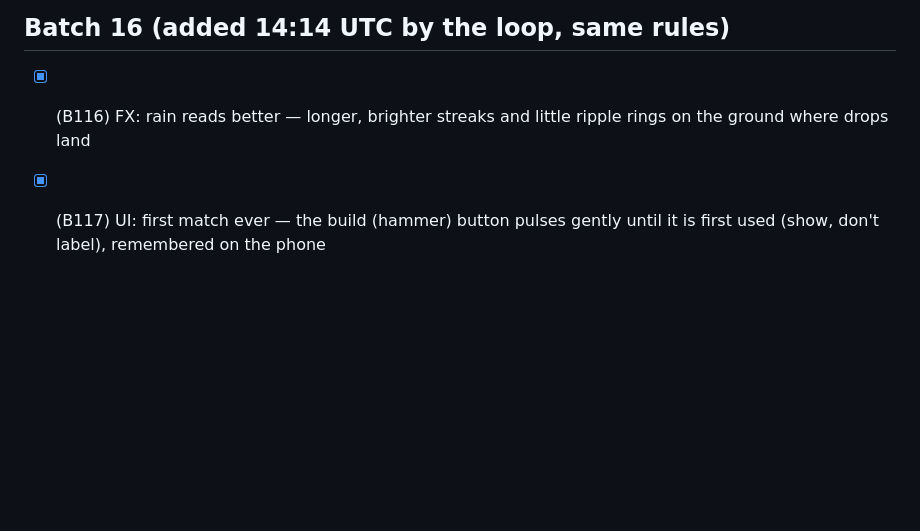
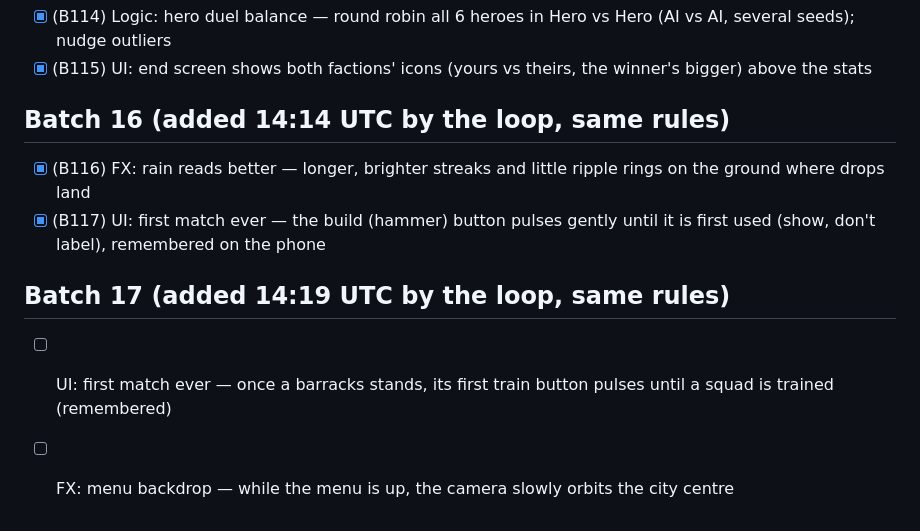
Before and after one commit to colinwillow/culture_war, a Markdown page: ROADMAP.md, the part around the change. Rendered like a GitHub page; blank space fills up the shorter version.

Commit message:
Roadmap: batch 17
Co-Authored-By: Claude Opus 5.5 <noreply@anthropic.com>
Claude-Session: https://claude.ai/code/session_01FXzpagnksiDmMAqP3MTiXJ

```diff
--- a/ROADMAP.md
+++ b/ROADMAP.md
@@ -144,3 +144,7 @@ Log every build in `docs/decisions.md` (newest first, one or two lines). All bui
 ## Batch 16 (added 14:14 UTC by the loop, same rules)
 - [x] (B116) FX: rain reads better — longer, brighter streaks and little ripple rings on the ground where drops land
 - [x] (B117) UI: first match ever — the build (hammer) button pulses gently until it is first used (show, don't label), remembered on the phone
+
+## Batch 17 (added 14:19 UTC by the loop, same rules)
+- [ ] UI: first match ever — once a barracks stands, its first train button pulses until a squad is trained (remembered)
+- [ ] FX: menu backdrop — while the menu is up, the camera slowly orbits the city centre
```
